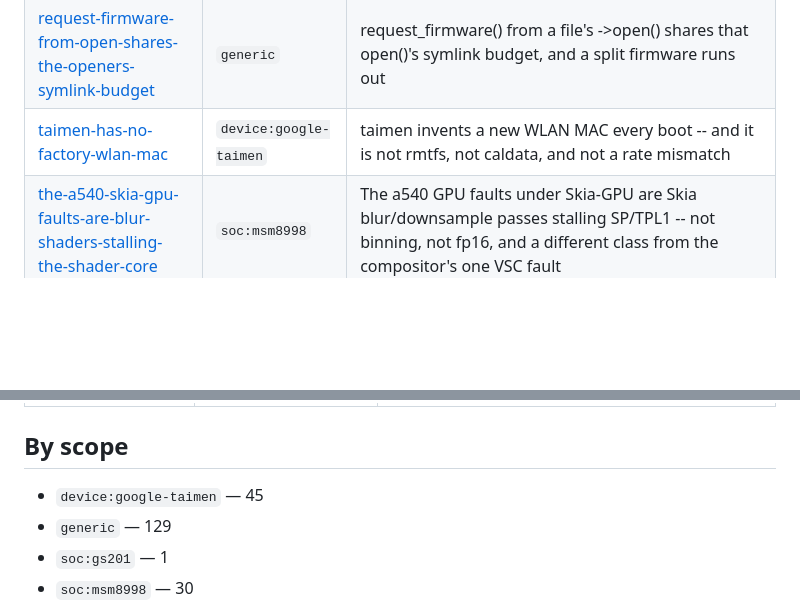
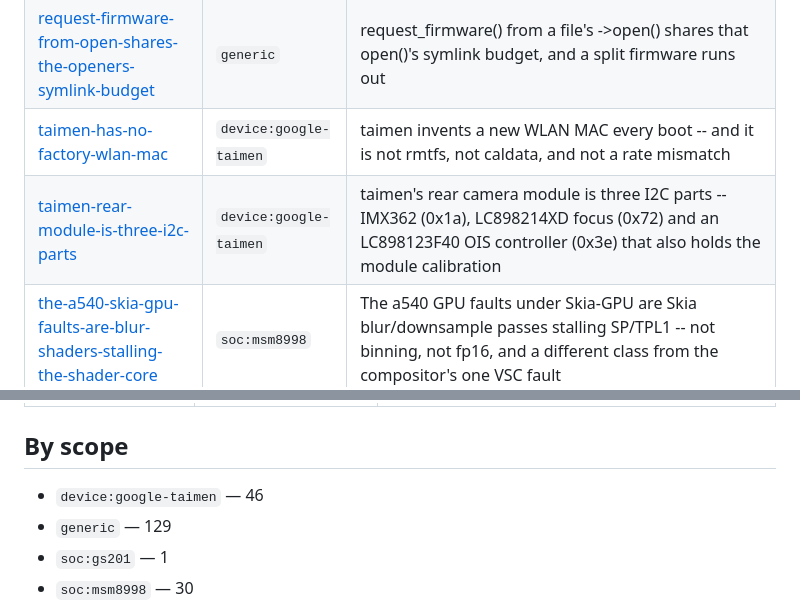
Before and after one commit to porthole-dev/porthole, a Markdown page: brain/INDEX.md, 2 parts joined by grey strips. Rendered like a GitHub page; blank space fills up the shorter version.

Commit message:
brain: taimen's rear module is three i2c parts, and the OIS holds the calibration
Assisted-by: Claude
Signed-off-by: Giuseppe Maggio <jertlok@proton.me>

```diff
--- a/brain/INDEX.md
+++ b/brain/INDEX.md
@@ -57,6 +57,7 @@ generic notes as well.
 | [ram-does-not-survive-a-reset-here](findings/ram-does-not-survive-a-reset-here.md) | `device:google-taimen` | No RAM survives a reset on taimen, so pstore/ramoops and ram_console are all dead ends |
 | [request-firmware-from-open-shares-the-openers-symlink-budget](findings/request-firmware-from-open-shares-the-openers-symlink-budget.md) | `generic` | request_firmware() from a file's ->open() shares that open()'s symlink budget, and a split firmware runs out |
 | [taimen-has-no-factory-wlan-mac](findings/taimen-has-no-factory-wlan-mac.md) | `device:google-taimen` | taimen invents a new WLAN MAC every boot -- and it is not rmtfs, not caldata, and not a rate mismatch |
+| [taimen-rear-module-is-three-i2c-parts](findings/taimen-rear-module-is-three-i2c-parts.md) | `device:google-taimen` | taimen's rear camera module is three I2C parts -- IMX362 (0x1a), LC898214XD focus (0x72) and an LC898123F40 OIS controller (0x3e) that also holds the module calibration |
 | [the-a540-skia-gpu-faults-are-blur-shaders-stalling-the-shader-core](findings/the-a540-skia-gpu-faults-are-blur-shaders-stalling-the-shader-core.md) | `soc:msm8998` | The a540 GPU faults under Skia-GPU are Skia blur/downsample passes stalling SP/TPL1 -- not binning, not fp16, and a different class from the compositor's one VSC fault |
 | [the-a5xx-first-tile-restore-runs-with-the-previous-submits-msaa-state](findings/the-a5xx-first-tile-restore-runs-with-the-previous-submits-msaa-state.md) | `soc:msm8998` | The phosh top-right strip is the FIRST GMEM tile, restored with the previous process's MSAA registers -- fd5 tile init never programs them |
 | [the-aport-ships-the-tree-is-a-workshop](findings/the-aport-ships-the-tree-is-a-workshop.md) | `device:google-taimen` | The aport series ships; linux/ is a topic-branch workshop, and diffing it against a checked-out branch means nothing |
@@ -243,7 +244,7 @@ generic notes as well.
 
 ## By scope
 
-- `device:google-taimen` — 45
+- `device:google-taimen` — 46
 - `generic` — 129
 - `soc:gs201` — 1
 - `soc:msm8998` — 30
```
Also changed, not shown: brain/findings/taimen-rear-module-is-three-i2c-parts.md (added, +44 -0 lines).
